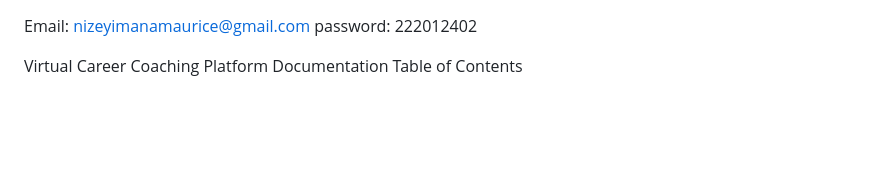
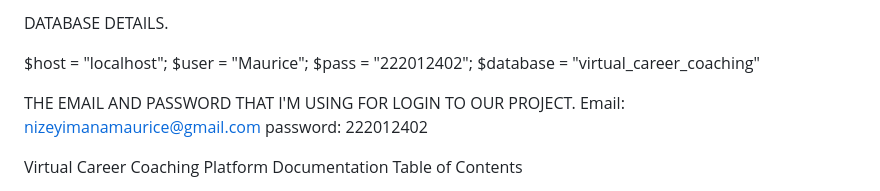
Before and after one commit to MauriceNizeyimana1/Exam_WT_NIZEYIMANA_Maurice_222012402, a Markdown page: README.md, the part around the change. Rendered like a GitHub page; blank space fills up the shorter version.

```diff
--- a/README.md
+++ b/README.md
@@ -1,3 +1,11 @@
+DATABASE DETAILS.
+
+$host = "localhost";
+$user = "Maurice";
+$pass = "222012402";
+$database = "virtual_career_coaching"
+
+THE EMAIL AND PASSWORD THAT I'M USING FOR LOGIN TO OUR PROJECT.
 Email: nizeyimanamaurice@gmail.com
 password: 222012402
 
```
